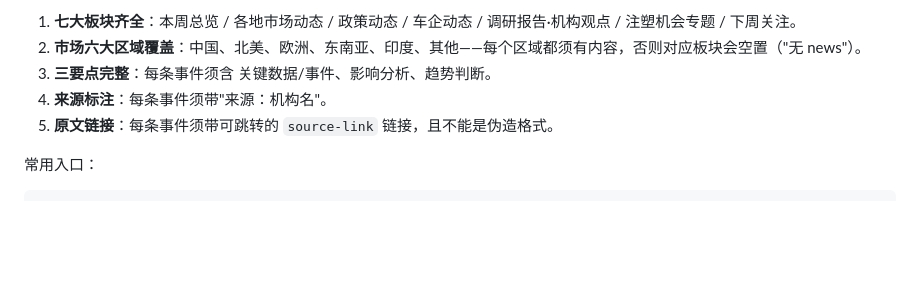
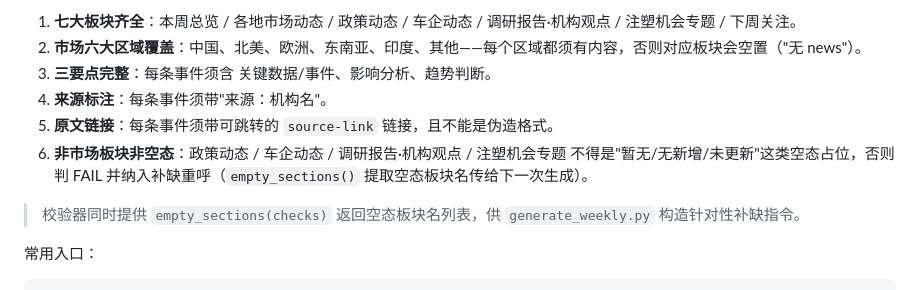
Before and after one commit to singingkwong/kwong, a Markdown page: AGENTS.md, the part around the change. Rendered like a GitHub page; blank space fills up the shorter version.

Commit message:
docs(weekly): 记录非市场板块空态校验与补缺说明

```diff
--- a/AGENTS.md
+++ b/AGENTS.md
@@ -59,6 +59,9 @@ coze dev
 3. **三要点完整**：每条事件须含 关键数据/事件、影响分析、趋势判断。
 4. **来源标注**：每条事件须带"来源：机构名"。
 5. **原文链接**：每条事件须带可跳转的 `source-link` 链接，且不能是伪造格式。
+6. **非市场板块非空态**：政策动态 / 车企动态 / 调研报告·机构观点 / 注塑机会专题 不得是"暂无/无新增/未更新"这类空态占位，否则判 FAIL 并纳入补缺重呼（`empty_sections()` 提取空态板块名传给下一次生成）。
+
+> 校验器同时提供 `empty_sections(checks)` 返回空态板块名列表，供 `generate_weekly.py` 构造针对性补缺指令。
 
 常用入口：
 
```
